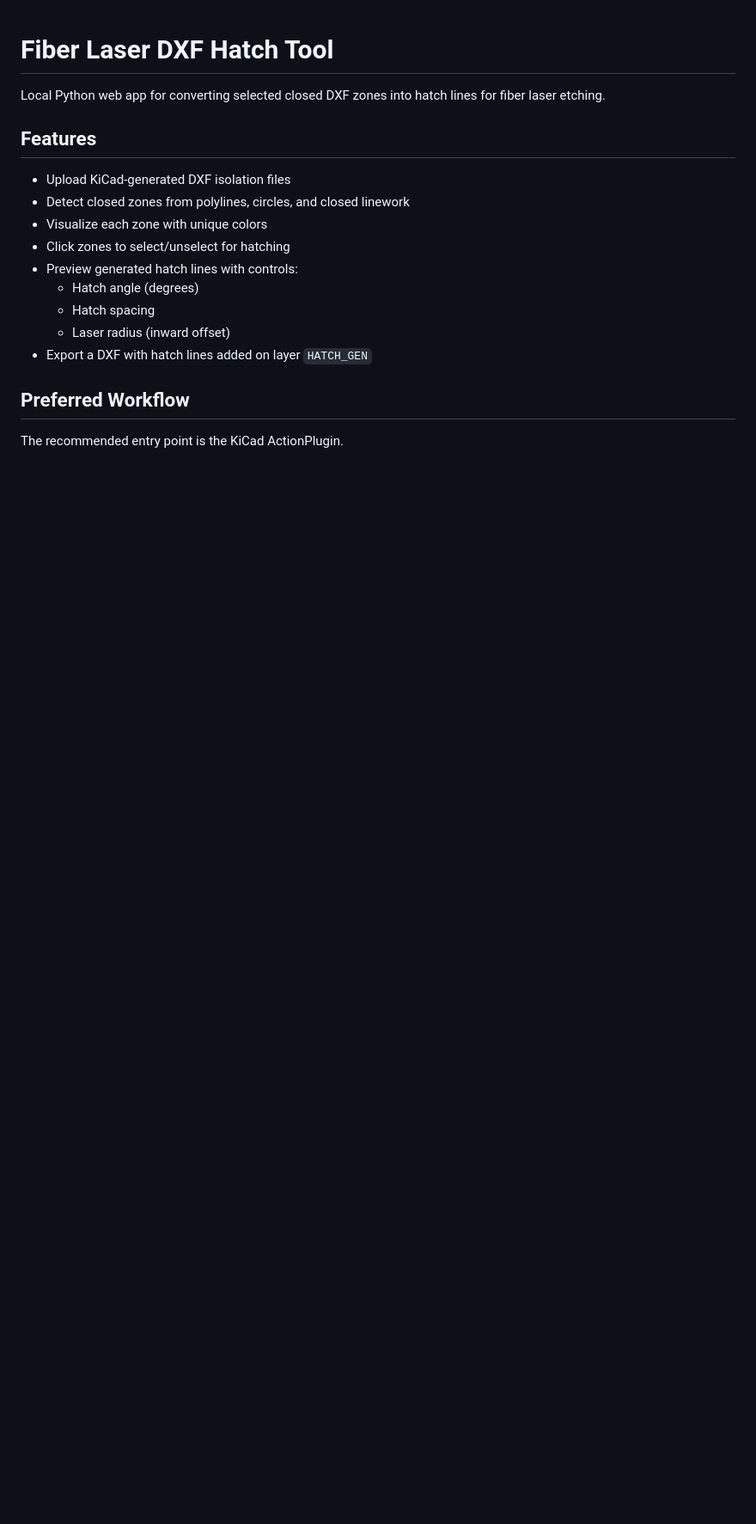
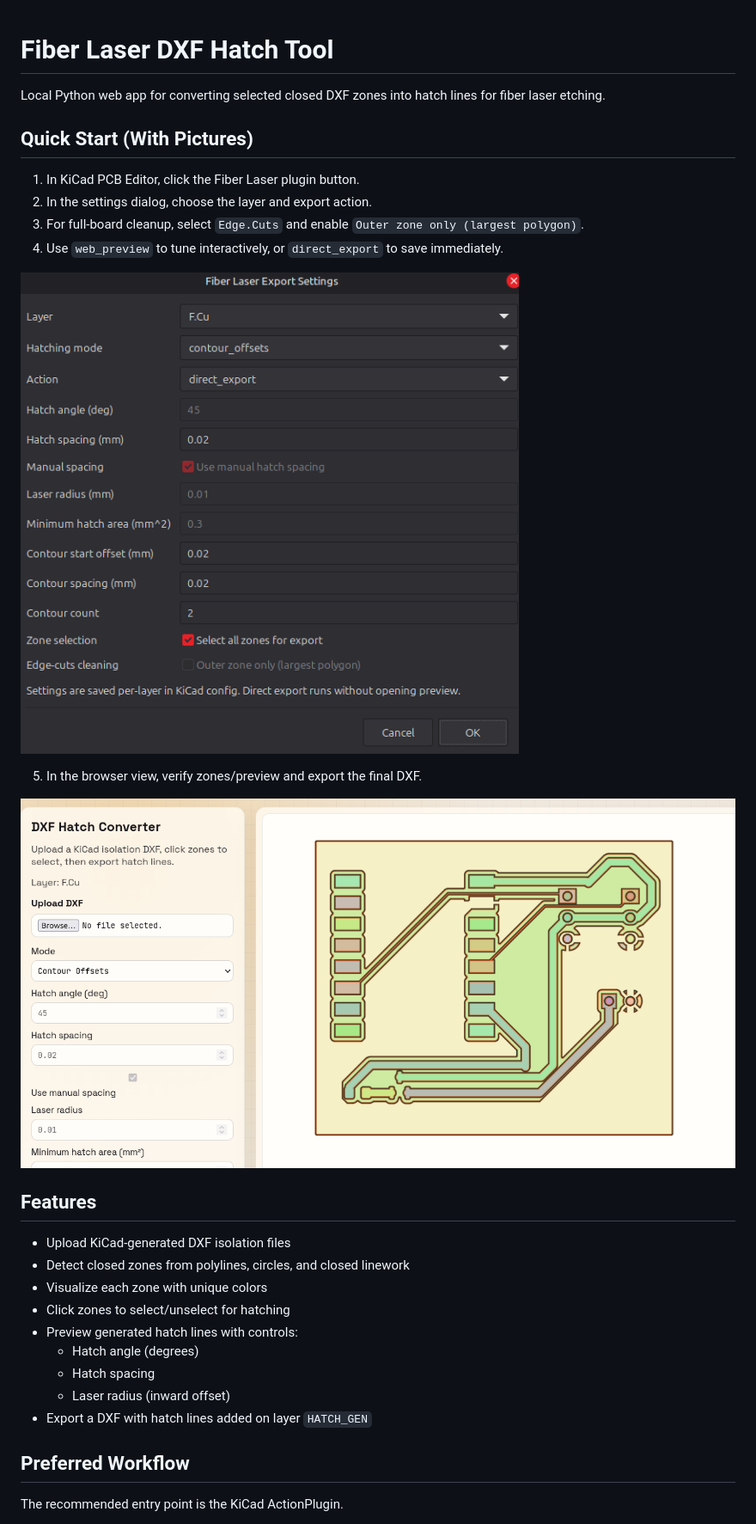
Before and after one commit to AntumArk/FiberLaserCam, a Markdown page: README.md, the part around one of its changes. Shown at 86% size. Drawn GitHub-style; pictures changed too: img/SettingsMenu.png (added), img/Webinterface1.png (added); blank space fills up the shorter version.

```diff
--- a/README.md
+++ b/README.md
@@ -1,6 +1,19 @@
 # Fiber Laser DXF Hatch Tool
 
 Local Python web app for converting selected closed DXF zones into hatch lines for fiber laser etching.
+
+## Quick Start (With Pictures)
+
+1. In KiCad PCB Editor, click the Fiber Laser plugin button.
+2. In the settings dialog, choose the layer and export action.
+3. For full-board cleanup, select `Edge.Cuts` and enable `Outer zone only (largest polygon)`.
+4. Use `web_preview` to tune interactively, or `direct_export` to save immediately.
+
+![Quick Start - KiCad Settings](img/SettingsMenu.png)
+
+5. In the browser view, verify zones/preview and export the final DXF.
+
+![Quick Start - Web Interface](img/Webinterface1.png)
 
 ## Features
 
```
Also changed, not shown: other parts of README.md (+144 -0 lines), img/Web2.png (added), 2 other files.
